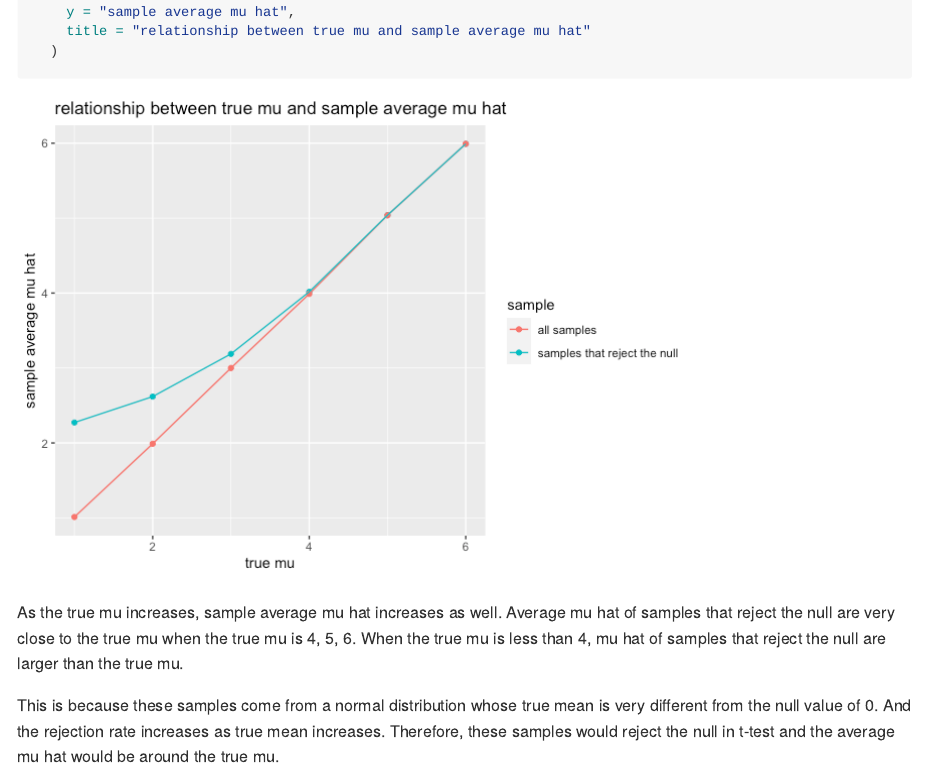
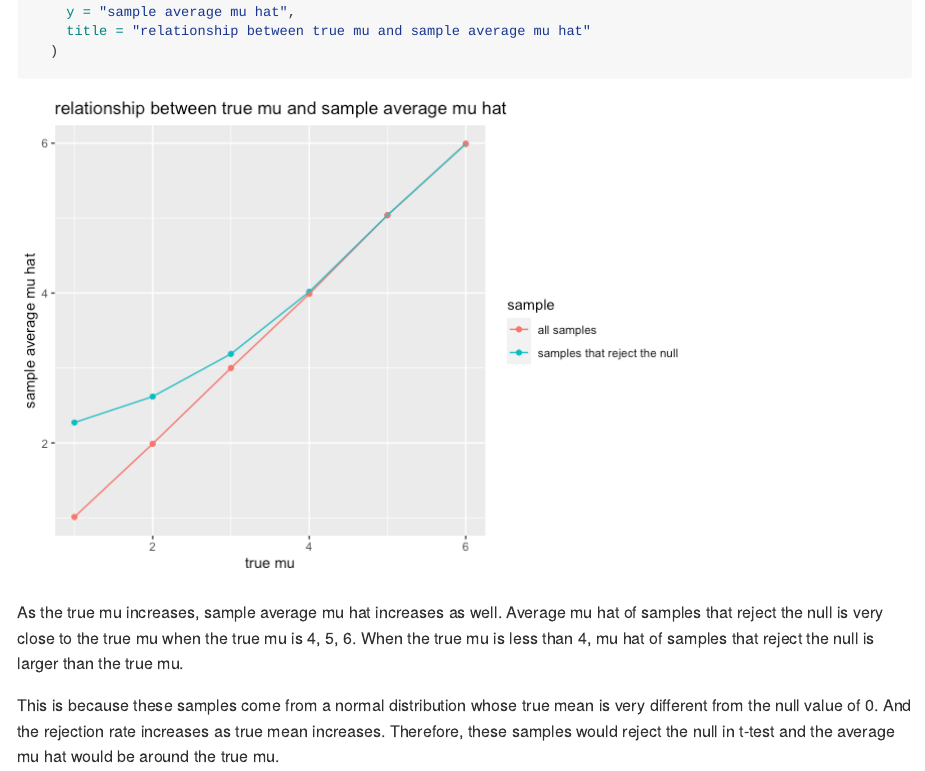
Before and after one commit to Serena-Wang/p8105_hw5_yw4005, an R Markdown document (p8105_hw5_yw4005.Rmd): the page in a window 1100 px wide, from 9230 px down. The pictures show the output file p8105_hw5_yw4005.md that the author committed with the source, drawn offline in the style of GitHub; long lines of code are wrapped.

Commit message:
fix typo

````diff
--- a/p8105_hw5_yw4005.Rmd
+++ b/p8105_hw5_yw4005.Rmd
@@ -233,6 +233,6 @@ sim_results_mu_avg_comparison %>%
 
 ```
 
-As the true mu increases, sample average mu hat increases as well. Average mu hat of samples that reject the null are very close to the true mu when the true mu is 4, 5, 6. When the true mu is less than 4, mu hat of samples that reject the null are larger than the true mu.
+As the true mu increases, sample average mu hat increases as well. Average mu hat of samples that reject the null is very close to the true mu when the true mu is 4, 5, 6. When the true mu is less than 4, mu hat of samples that reject the null is larger than the true mu.
 
 This is because these samples come from a normal distribution whose true mean is very different from the null value of 0. And the rejection rate increases as true mean increases. Therefore, these samples would reject the null in t-test and the average mu hat would be around the true mu.
````
Also changed, not shown: p8105_hw5_yw4005.md.
